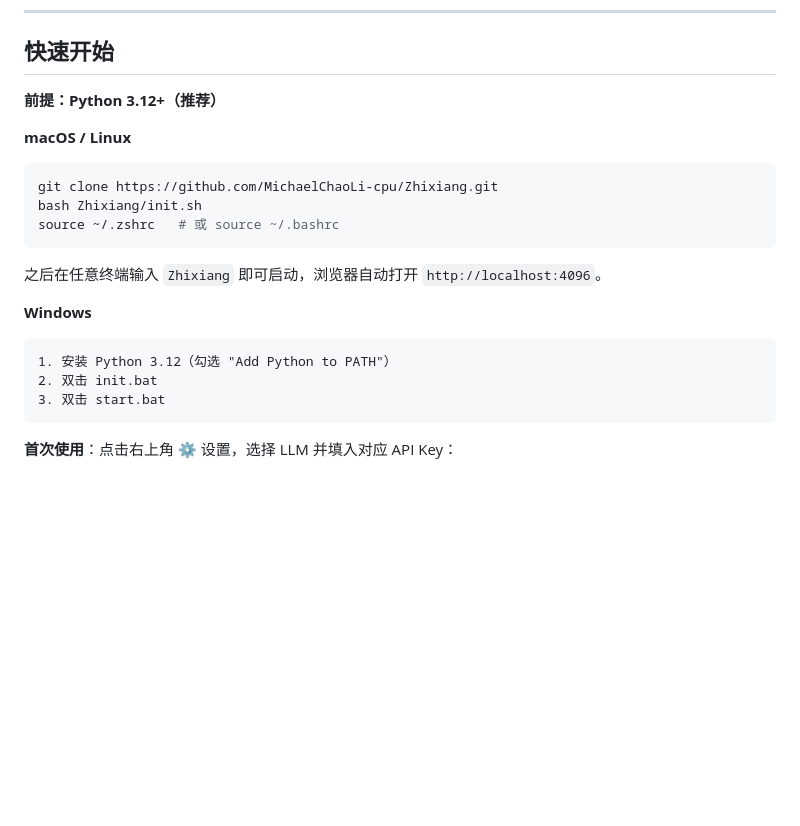
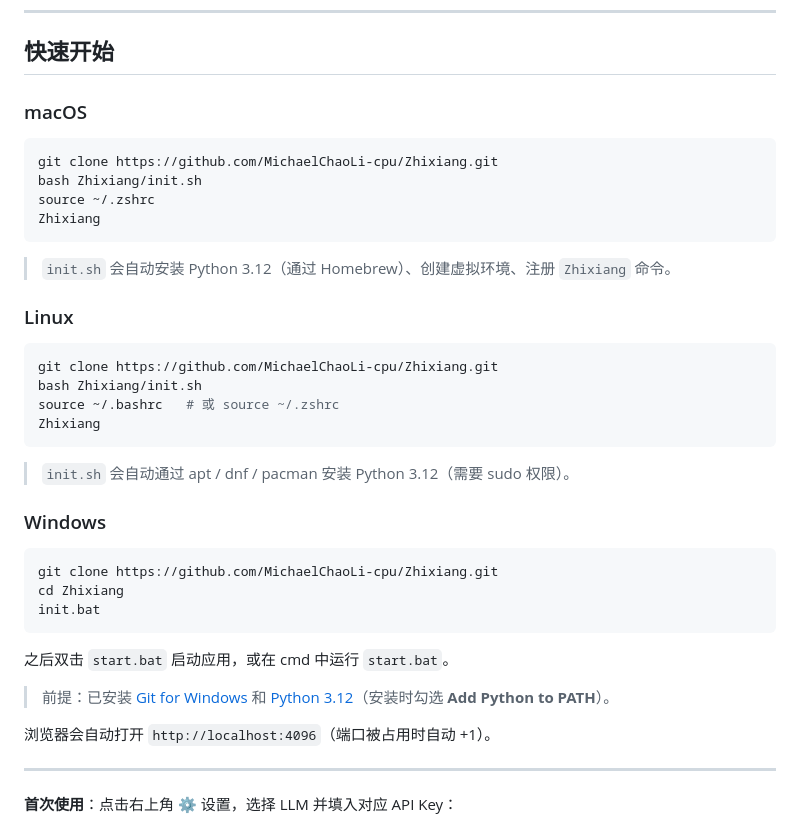
Before and after one commit to MichaelChaoLi-cpu/Zhixiang, a Markdown page: README.md, the part around one of its changes. Drawn GitHub-style; blank space fills up the shorter version.

Commit message:
docs: update README for 0.0.7

````diff
--- a/README.md
+++ b/README.md
@@ -21,22 +23,43 @@
 
 ## 快速开始
 
-**前提：Python 3.12+（推荐）**
+### macOS
 
-**macOS / Linux**
 ```bash
 git clone https://github.com/MichaelChaoLi-cpu/Zhixiang.git
 bash Zhixiang/init.sh
-source ~/.zshrc   # 或 source ~/.bashrc
+source ~/.zshrc
+Zhixiang
 ```
-之后在任意终端输入 `Zhixiang` 即可启动，浏览器自动打开 `http://localhost:4096`。
 
-**Windows**
+> `init.sh` 会自动安装 Python 3.12（通过 Homebrew）、创建虚拟环境、注册 `Zhixiang` 命令。
+
+### Linux
+
+```bash
+git clone https://github.com/MichaelChaoLi-cpu/Zhixiang.git
+bash Zhixiang/init.sh
+source ~/.bashrc   # 或 source ~/.zshrc
+Zhixiang
 ```
-1. 安装 Python 3.12（勾选 "Add Python to PATH"）
-2. 双击 init.bat
-3. 双击 start.bat
+
+> `init.sh` 会自动通过 apt / dnf / pacman 安装 Python 3.12（需要 sudo 权限）。
+
+### Windows
+
+```cmd
+git clone https://github.com/MichaelChaoLi-cpu/Zhixiang.git
+cd Zhixiang
+init.bat
 ```
+
+之后双击 `start.bat` 启动应用，或在 cmd 中运行 `start.bat`。
+
+> 前提：已安装 [Git for Windows](https://git-scm.com/download/win) 和 [Python 3.12](https://www.python.org/downloads/)（安装时勾选 **Add Python to PATH**）。
+
+浏览器会自动打开 `http://localhost:4096`（端口被占用时自动 +1）。
+
+---
 
 **首次使用**：点击右上角 ⚙️ 设置，选择 LLM 并填入对应 API Key：
 - Gemini：[Google AI Studio 免费获取](https://aistudio.google.com/app/apikey)
````
Also changed, not shown: other parts of README.md (+3 -1 lines).
